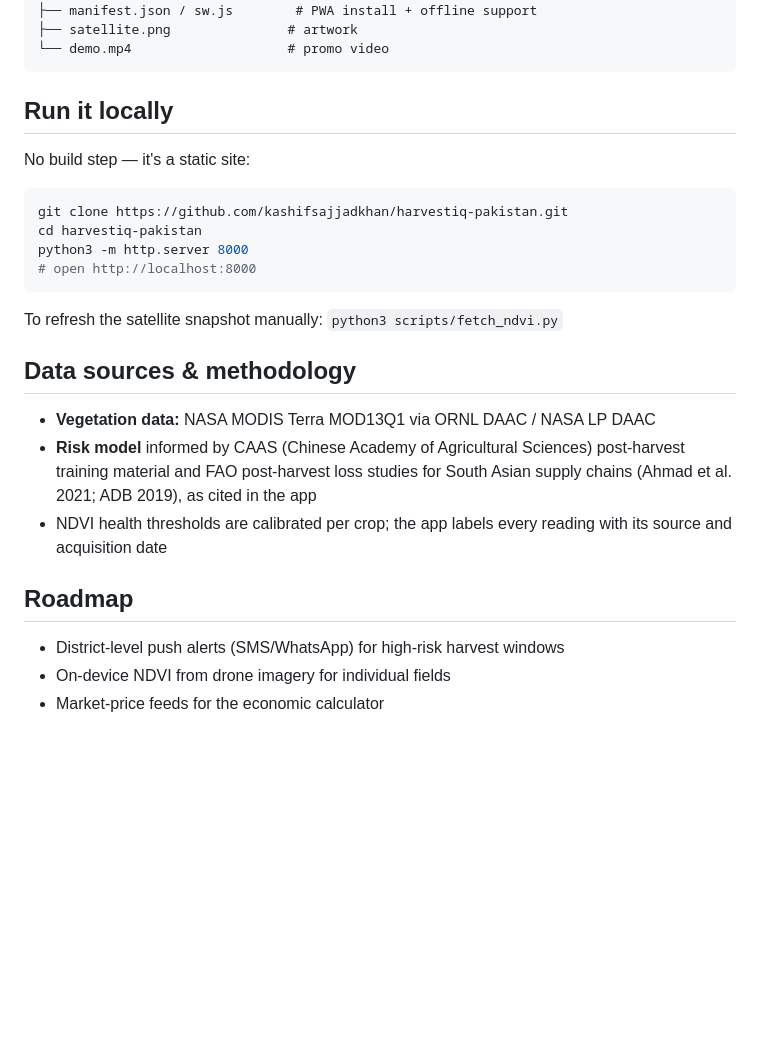
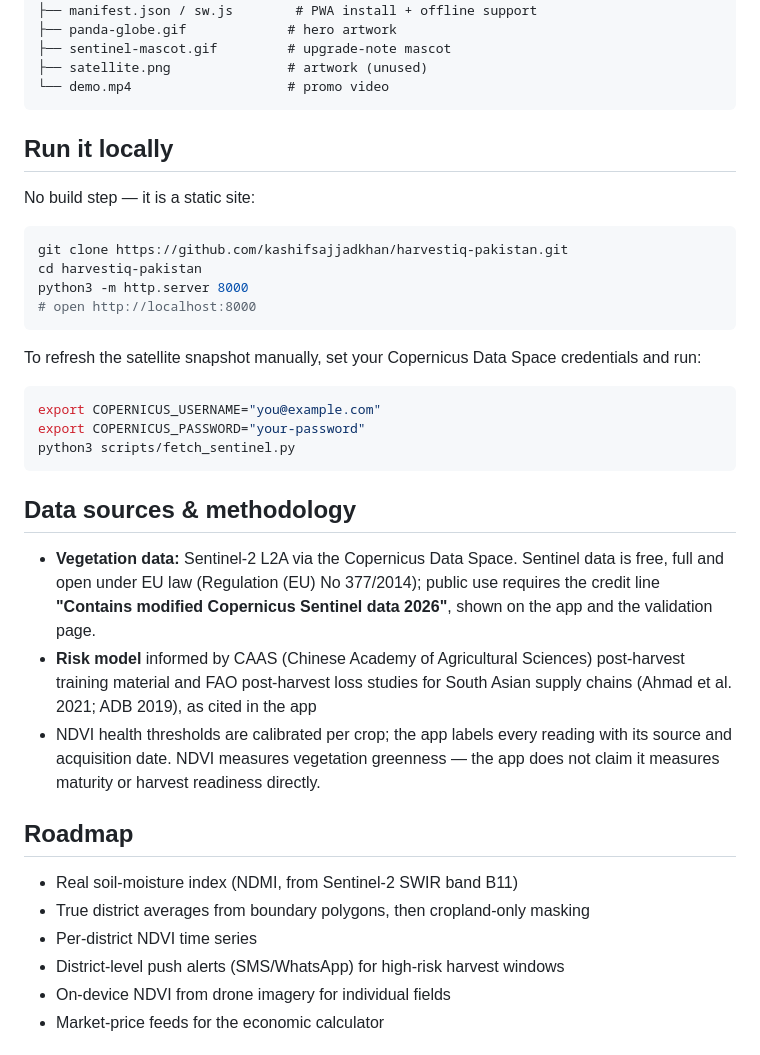
Before and after one commit to kashifsajjadkhan/harvestiq-pakistan, a Markdown page: README.md, the part around one of its changes. Rendered like a GitHub page; blank space fills up the shorter version.

````diff
--- a/README.md
+++ b/README.md
@@ -46,12 +57,14 @@ To keep the app fast and independent of live API availability, a scheduled pipel
 ├── .github/workflows/          # weekly refresh automation
 ├── manifest.json / sw.js        # PWA install + offline support
-├── satellite.png               # artwork
+├── panda-globe.gif             # hero artwork
+├── sentinel-mascot.gif         # upgrade-note mascot
+├── satellite.png               # artwork (unused)
 └── demo.mp4                    # promo video
 ```
 
 ## Run it locally
 
-No build step — it's a static site:
+No build step — it is a static site:
 
 ```bash
 git clone https://github.com/kashifsajjadkhan/harvestiq-pakistan.git
@@ -60,16 +73,25 @@ python3 -m http.server 8000
 # open http://localhost:8000
 ```
 
-To refresh the satellite snapshot manually: `python3 scripts/fetch_ndvi.py`
+To refresh the satellite snapshot manually, set your Copernicus Data Space credentials and run:
+
+```bash
+export COPERNICUS_USERNAME="you@example.com"
+export COPERNICUS_PASSWORD="your-password"
+python3 scripts/fetch_sentinel.py
+```
 
 ## Data sources & methodology
 
-- **Vegetation data:** NASA MODIS Terra MOD13Q1 via ORNL DAAC / NASA LP DAAC
+- **Vegetation data:** Sentinel-2 L2A via the Copernicus Data Space. Sentinel data is free, full and open under EU law (Regulation (EU) No 377/2014); public use requires the credit line **"Contains modified Copernicus Sentinel data 2026"**, shown on the app and the validation page.
 - **Risk model** informed by CAAS (Chinese Academy of Agricultural Sciences) post-harvest training material and FAO post-harvest loss studies for South Asian supply chains (Ahmad et al. 2021; ADB 2019), as cited in the app
-- NDVI health thresholds are calibrated per crop; the app labels every reading with its source and acquisition date
+- NDVI health thresholds are calibrated per crop; the app labels every reading with its source and acquisition date. NDVI measures vegetation greenness — the app does not claim it measures maturity or harvest readiness directly.
 
 ## Roadmap
 
+- Real soil-moisture index (NDMI, from Sentinel-2 SWIR band B11)
+- True district averages from boundary polygons, then cropland-only masking
+- Per-district NDVI time series
 - District-level push alerts (SMS/WhatsApp) for high-risk harvest windows
 - On-device NDVI from drone imagery for individual fields
 - Market-price feeds for the economic calculator
````
Also changed, not shown: other parts of README.md (+27 -16 lines).
